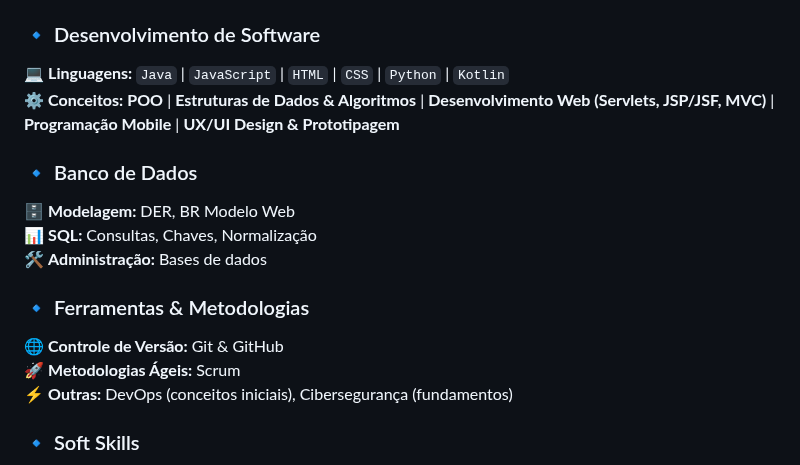
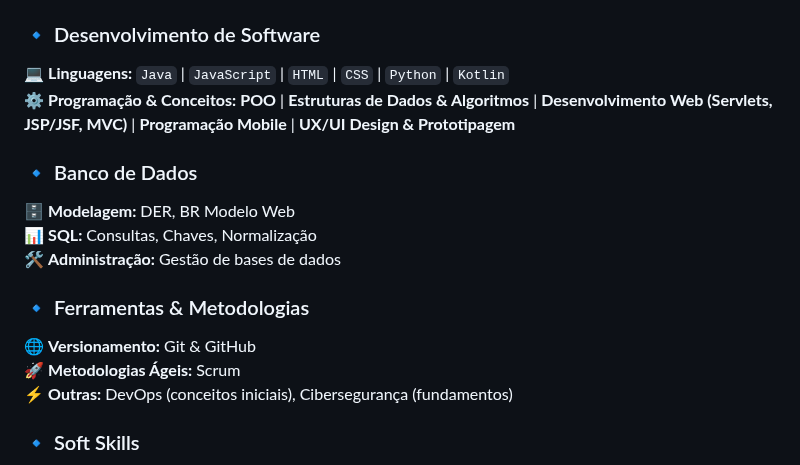
Before and after one commit to ViniciusBzm/ViniciusBzm, a Markdown page: README.md, the part around the change. Rendered like a GitHub page.

```diff
--- a/README.md
+++ b/README.md
@@ -29,15 +29,15 @@
 
 ### 🔹 Desenvolvimento de Software
 💻 **Linguagens:** `Java` | `JavaScript` | `HTML` | `CSS` | `Python` | `Kotlin`
-⚙️ **Conceitos:** **POO** | **Estruturas de Dados & Algoritmos** | **Desenvolvimento Web (Servlets, JSP/JSF, MVC)** | **Programação Mobile** | **UX/UI Design & Prototipagem**
+⚙️ **Programação & Conceitos:** **POO** | **Estruturas de Dados & Algoritmos** | **Desenvolvimento Web (Servlets, JSP/JSF, MVC)** | **Programação Mobile** | **UX/UI Design & Prototipagem**
 
 ### 🔹 Banco de Dados
 🗄️ **Modelagem:** DER, BR Modelo Web
 📊 **SQL:** Consultas, Chaves, Normalização
-🛠️ **Administração:** Bases de dados
+🛠️ **Administração:** Gestão de bases de dados
 
 ### 🔹 Ferramentas & Metodologias
-🌐 **Controle de Versão:** Git & GitHub
+🌐 **Versionamento:** Git & GitHub
 🚀 **Metodologias Ágeis:** Scrum
 ⚡ **Outras:** DevOps (conceitos iniciais), Cibersegurança (fundamentos)
 
```
